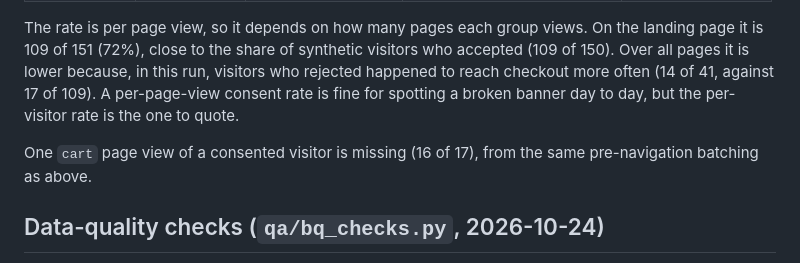
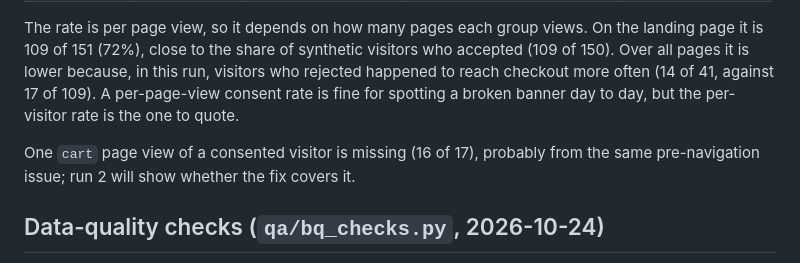
Before and after one commit to victorpolitakis/ga4-measurement-pipeline, a Markdown page: sql/own/RESULTS.md, the part around the change. Rendered like a GitHub page.

Commit message:
Results: hedge the missing cart view until run 2

```diff
--- a/sql/own/RESULTS.md
+++ b/sql/own/RESULTS.md
@@ -42,7 +42,7 @@ The ground truth agrees: 10 google purchases with Accept all plus 1 with Analyti
 
 The rate is per page view, so it depends on how many pages each group views. On the landing page it is 109 of 151 (72%), close to the share of synthetic visitors who accepted (109 of 150). Over all pages it is lower because, in this run, visitors who rejected happened to reach checkout more often (14 of 41, against 17 of 109). A per-page-view consent rate is fine for spotting a broken banner day to day, but the per-visitor rate is the one to quote.
 
-One `cart` page view of a consented visitor is missing (16 of 17), from the same pre-navigation batching as above.
+One `cart` page view of a consented visitor is missing (16 of 17), probably from the same pre-navigation issue; run 2 will show whether the fix covers it.
 
 ## Data-quality checks (`qa/bq_checks.py`, 2026-10-24)
 
```
